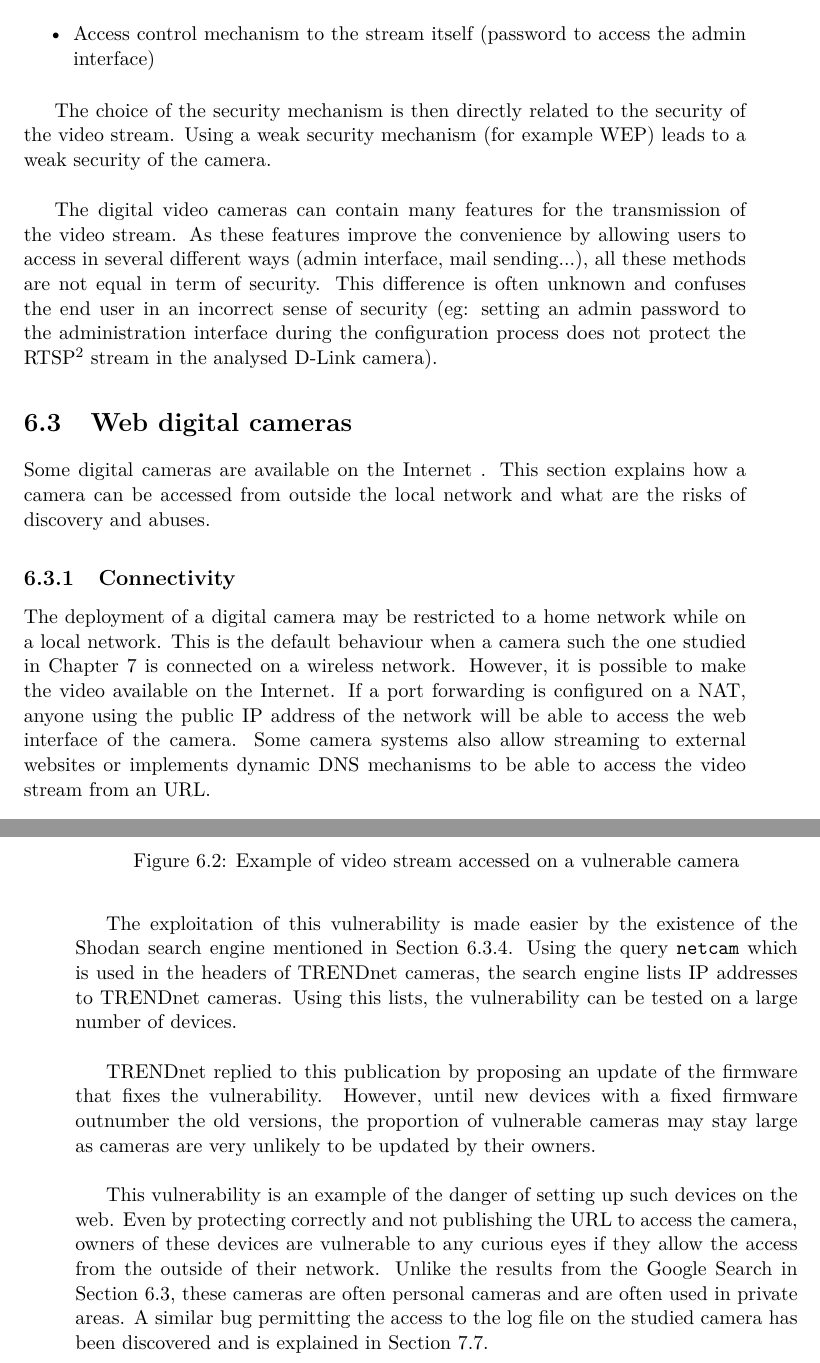
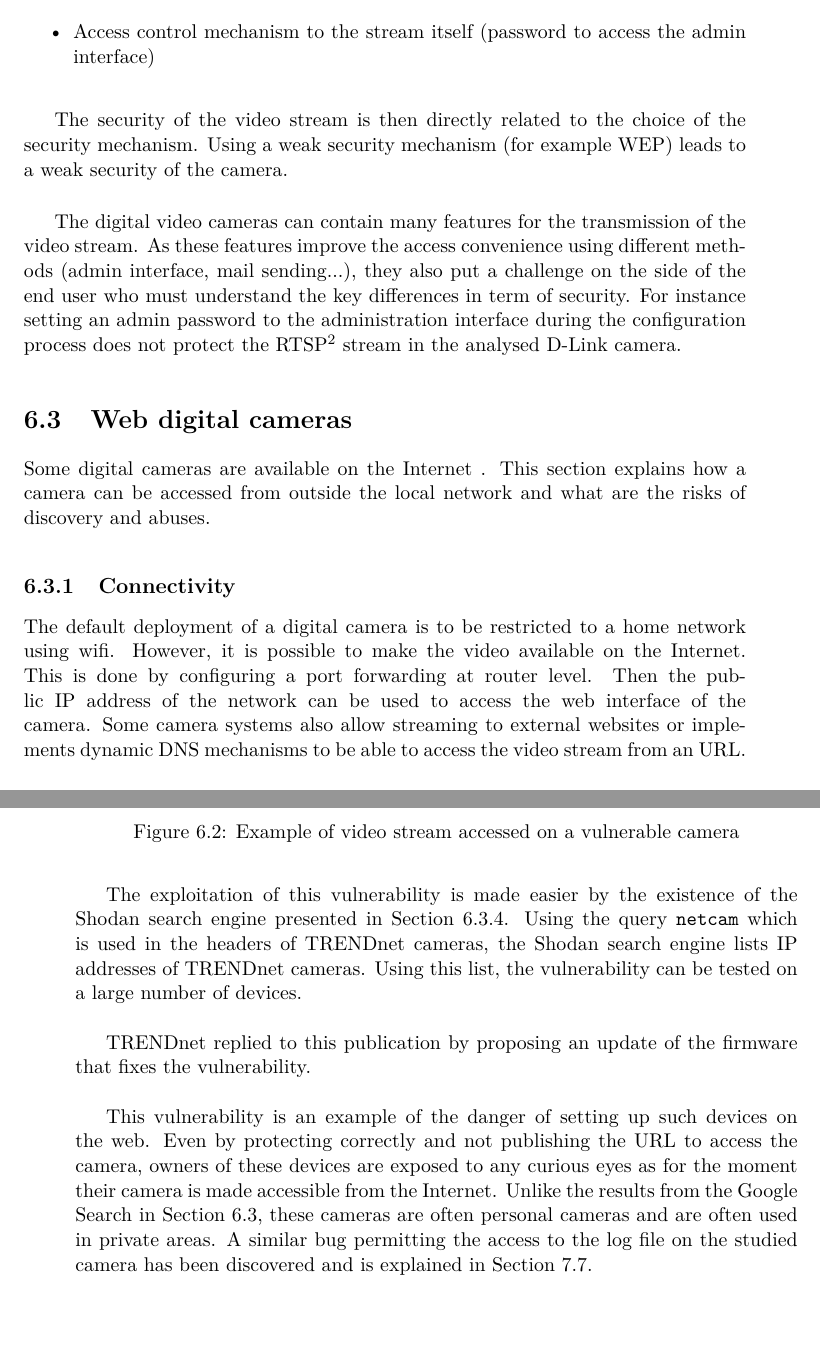
Before and after one commit to mart-e/thesis-report, a LaTeX thesis (Thesis.tex, which reads includes/camera-gen.tex): two parts of pages 46 and 49 of 72, joined at a grey line, cut so that both start at the same text, the shorter picture padded with empty space. Compiled offline with pdfLaTeX.

Commit message:
corrections camera gen

```diff
--- a/includes/camera-gen.tex
+++ b/includes/camera-gen.tex
@@ -41,12 +41,12 @@ The protection of the video stream is then possible at several level:\\
 \item Access control mechanism to the stream itself (password to access the admin interface)
 \end{itemize}
 
-The choice of the security mechanism is then directly related to the security of the video stream.
+The security of the video stream is then directly related to the choice of the security mechanism.
 Using a weak security mechanism (for example WEP) leads to a weak security of the camera.\\
 
 The digital video cameras can contain many features for the transmission of the video stream.
-As these features improve the convenience by allowing users to access in several different ways (admin interface, mail sending...), all these methods are not equal in term of security.
-This difference is often unknown and confuses the end user in an incorrect sense of security (eg: setting an admin password to the administration interface during the configuration process does not protect the RTSP\footnote{RTSP, for \emph{Real Time Streaming Protocol}, is a streaming protocol, often used to embed the video stream in third party softwares.} stream in the analysed D-Link camera).
+As these features improve the access convenience using different methods (admin interface, mail sending...), they also put a challenge on the side of the end user who must understand the key differences in term of security.
+For instance setting an admin password to the administration interface during the configuration process does not protect the RTSP\footnote{RTSP, for \emph{Real Time Streaming Protocol}, is a streaming protocol, often used to embed the video stream in third party softwares.} stream in the analysed D-Link camera.
 
 \section{Web digital cameras}
 \label{sec:cam-google}
@@ -56,10 +56,11 @@ This section explains how a camera can be accessed from outside the local networ
 
 \subsection{Connectivity}
 
-The deployment of a digital camera may be restricted to a home network while on a local network.
-This is the default behaviour when a camera such the one studied in Chapter \ref{chap:cam-dcs} is connected on a wireless network.
+The default deployment of a digital camera is to be restricted to a home network using wifi.
+%This is the default behaviour when a camera such the one studied in Chapter \ref{chap:cam-dcs} is connected on a wireless network.
 However, it is possible to make the video available on the Internet.
-If a port forwarding is configured on a NAT, anyone using the public IP address of the network will be able to access the web interface of the camera.
+This is done by configuring a port forwarding at router level.
+Then the public IP address of the network can be used to access the web interface of the camera.
 Some camera systems also allow streaming to external websites or implements dynamic DNS mechanisms to be able to access the video stream from an URL.\\
 
 Another common usage of web digital cameras is for outdoor cameras streaming streets, parks, ski resorts and other public areas.
@@ -144,14 +145,15 @@ By accessing the file through the URI \texttt{/anony/mjpg.cgi}, any user, even u
   \label{fig:trendnet-hack}
 \end{figure}
 
-The exploitation of this vulnerability is made easier by the existence of the Shodan search engine mentioned in Section \ref{sec:shodanhq}.
-Using the query \texttt{netcam} which is used in the headers of TRENDnet cameras, the search engine lists IP addresses to TRENDnet cameras.
-Using this lists, the vulnerability can be tested on a large number of devices.\\
+The exploitation of this vulnerability is made easier by the existence of the Shodan search engine presented in Section \ref{sec:shodanhq}.
+Using the query \texttt{netcam} which is used in the headers of TRENDnet cameras, the Shodan search engine lists IP addresses of TRENDnet cameras.
+Using this list, the vulnerability can be tested on a large number of devices.\\
 
 TRENDnet replied to this publication by proposing an update of the firmware that fixes the vulnerability.
-However, until new devices with a fixed firmware outnumber the old versions, the proportion of vulnerable cameras may stay large as cameras are very unlikely to be updated by their owners.\\
+%However, until new devices with a fixed firmware outnumber the old versions, the proportion of vulnerable cameras may stay large as cameras are very unlikely to be updated by their owners.
+\\
 
 This vulnerability is an example of the danger of setting up such devices on the web.
-Even by protecting correctly and not publishing the URL to access the camera, owners of these devices are vulnerable to any curious eyes if they allow the access from the outside of their network.
+Even by protecting correctly and not publishing the URL to access the camera, owners of these devices are exposed to any curious eyes as for the moment their camera is made accessible from the Internet.
 Unlike the results from the Google Search in Section \ref{sec:cam-google}, these cameras are often personal cameras and are often used in private areas.
 A similar bug permitting the access to the log file on the studied camera has been discovered and is explained in Section \ref{sec:dcs-log}.
```
Also changed, not shown: includes/camera-gen.tex (8 more changed lines).
